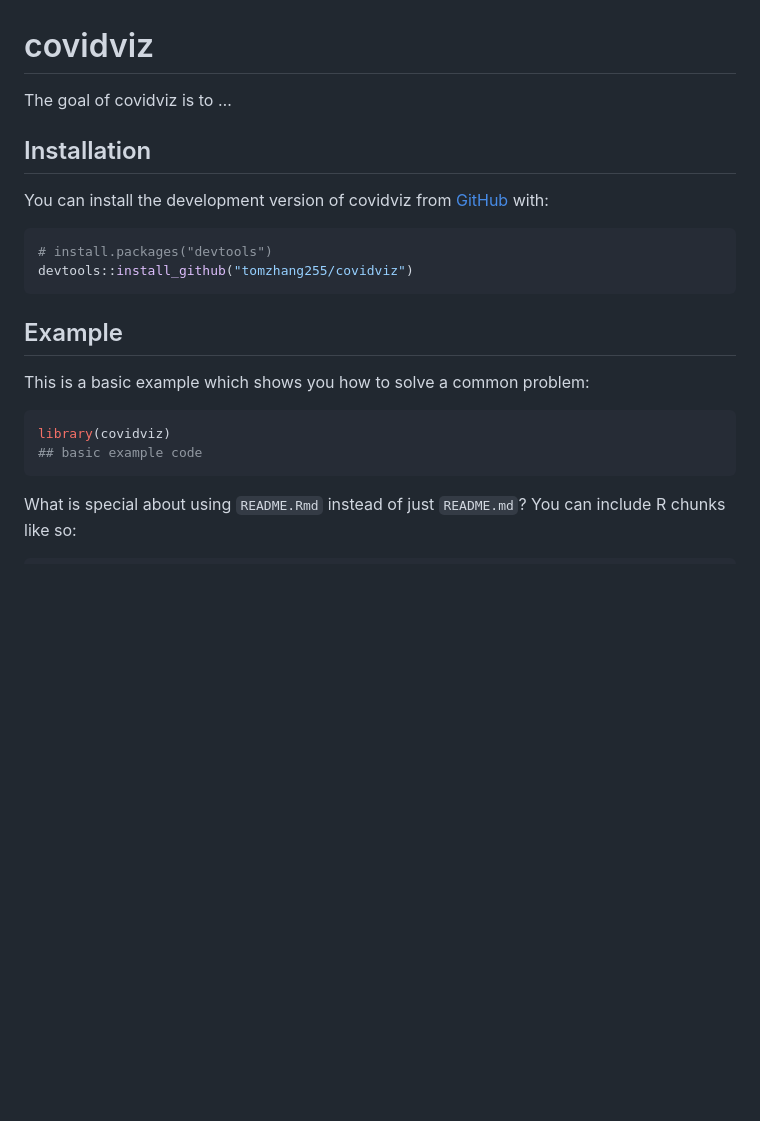
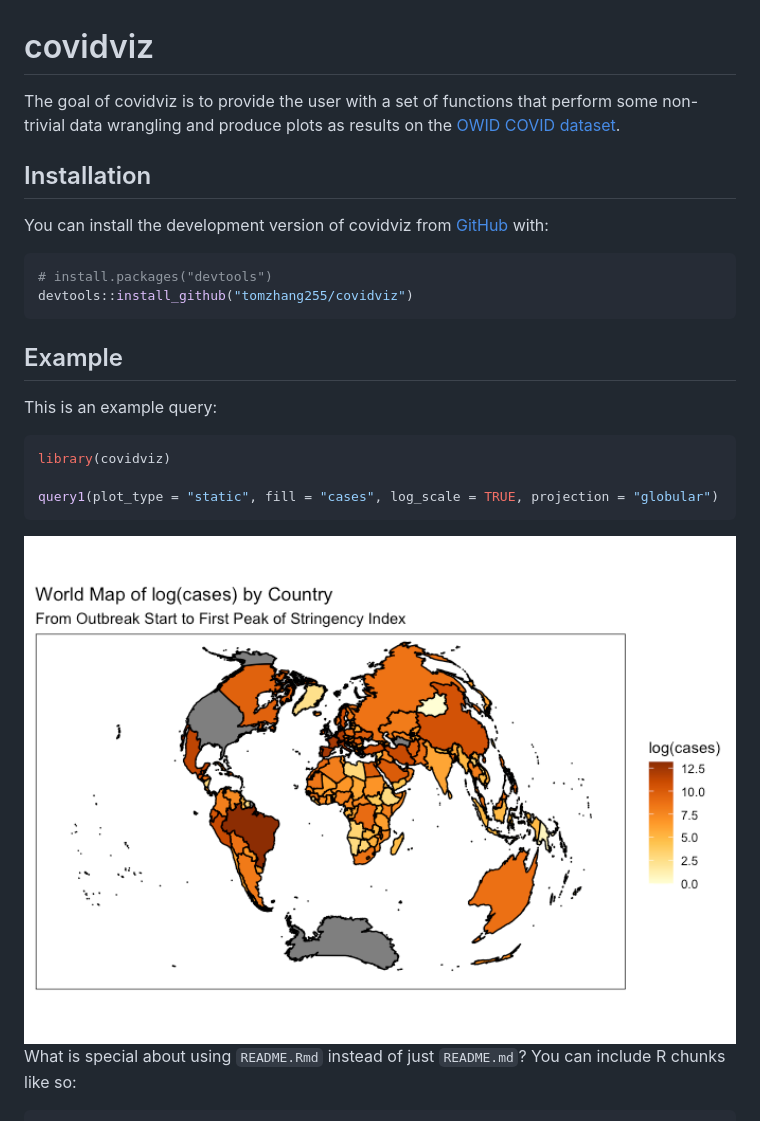
Before and after one commit to tomzhang255/covidviz, a Markdown page: README.md, the part around the change. Rendered like a GitHub page; pictures changed too: man/figures/README-example-1.png (added); blank space fills up the shorter version.

Commit message:
query5

````diff
--- a/README.md
+++ b/README.md
@@ -6,7 +6,10 @@
 <!-- badges: start -->
 <!-- badges: end -->
 
-The goal of covidviz is to …
+The goal of covidviz is to provide the user with a set of functions that
+perform some non-trivial data wrangling and produce plots as results on
+the [OWID COVID
+dataset](https://ourworldindata.org/coronavirus-source-data).
 
 ## Installation
 
@@ -20,12 +23,15 @@ devtools::install_github("tomzhang255/covidviz")
 
 ## Example
 
-This is a basic example which shows you how to solve a common problem:
+This is an example query:
 
 ``` r
 library(covidviz)
-## basic example code
+
+query1(plot_type = "static", fill = "cases", log_scale = TRUE, projection = "globular")
 ```
+
+<img src="man/figures/README-example-1.png" width="100%" />
 
 What is special about using `README.Rmd` instead of just `README.md`?
 You can include R chunks like so:
````
Also changed, not shown: 5 other files.
